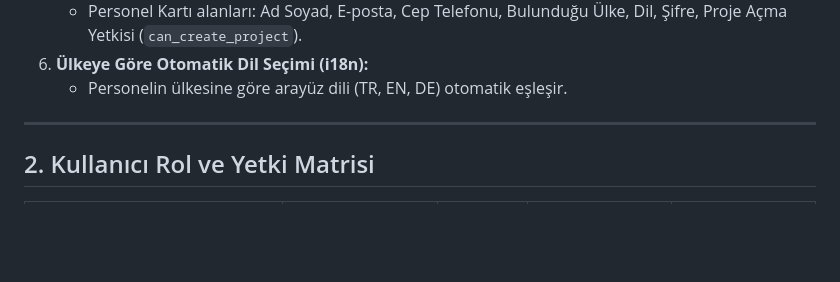
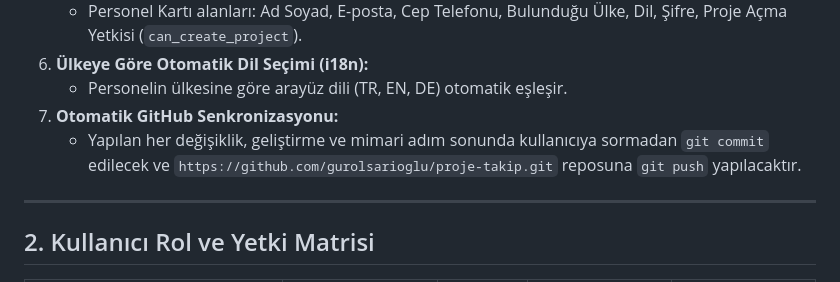
Before and after one commit to gurolsarioglu/proje-takip, a Markdown page: takip.md, the part around the change. GitHub-like rendering; blank space fills up the shorter version.

Commit message:
docs: add rule 7 for automatic github sync to takip.md

```diff
--- a/takip.md
+++ b/takip.md
@@ -26,6 +26,8 @@ Bu doküman, proje boyunca alınan kararları, geliştirilen özellikleri, mimar
    * Personel Kartı alanları: Ad Soyad, E-posta, Cep Telefonu, Bulunduğu Ülke, Dil, Şifre, Proje Açma Yetkisi (`can_create_project`).
 6. **Ülkeye Göre Otomatik Dil Seçimi (i18n):**
    * Personelin ülkesine göre arayüz dili (TR, EN, DE) otomatik eşleşir.
+7. **Otomatik GitHub Senkronizasyonu:**
+   * Yapılan her değişiklik, geliştirme ve mimari adım sonunda kullanıcıya sormadan `git commit` edilecek ve `https://github.com/gurolsarioglu/proje-takip.git` reposuna `git push` yapılacaktır.
 
 ---
 
```
